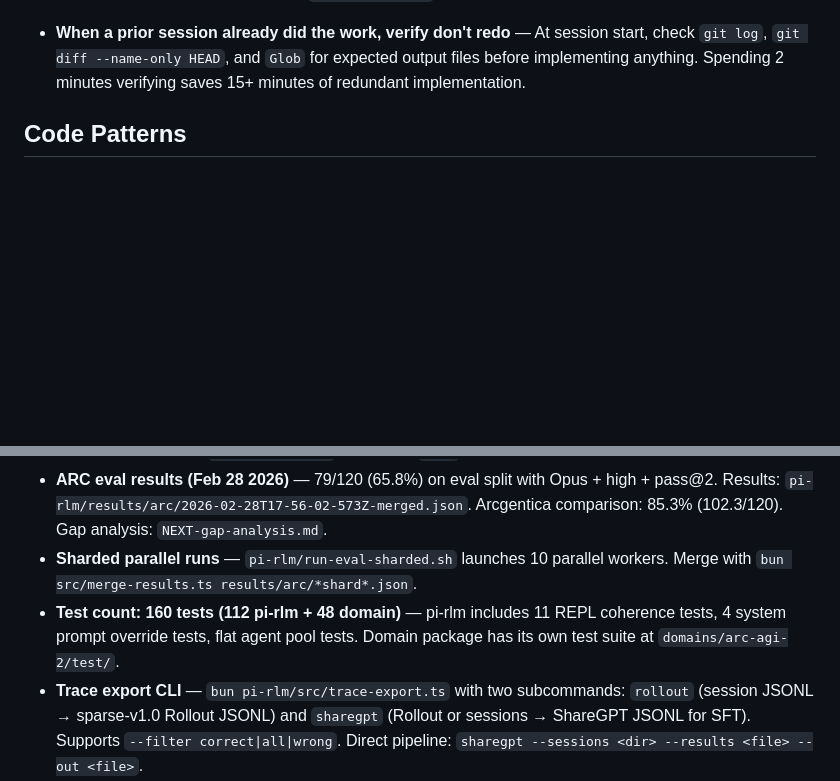
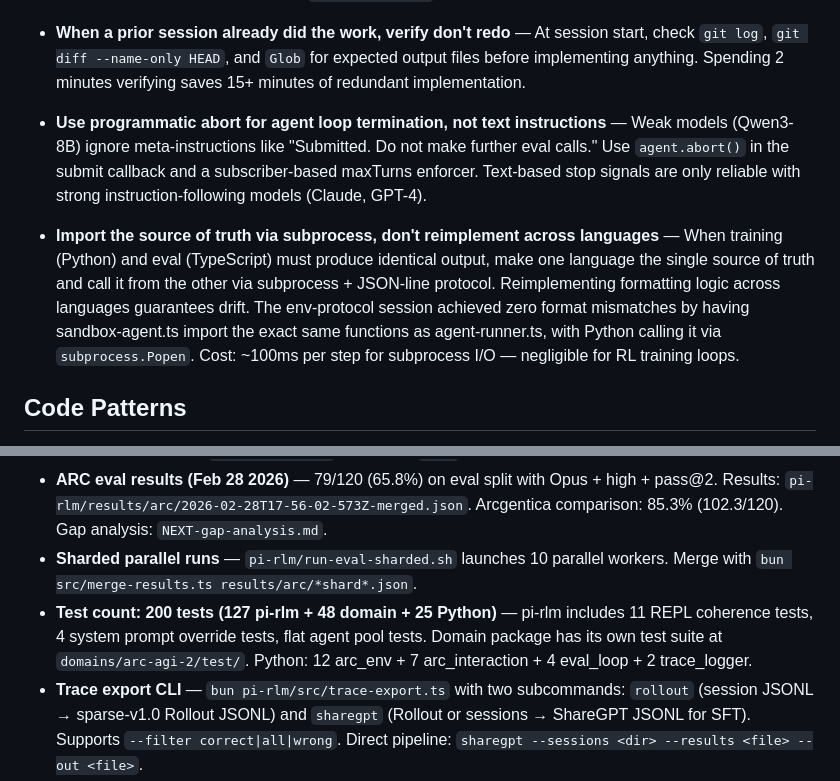
Before and after one commit to sleexyz/pi-rlm, a Markdown page: PLAYBOOK.md, 2 parts joined by grey strips. Rendered like a GitHub page; blank space fills up the shorter version.

```diff
--- a/PLAYBOOK.md
+++ b/PLAYBOOK.md
@@ -28,6 +28,8 @@
 - **Monitor long-running eval processes via checkpoint files, not task IDs** — For eval runs that write incremental checkpoints (`run.json`), monitor progress by periodically reading the checkpoint (`python3 -c "import json; ..."`) rather than relying on background task tracking. Task IDs can be lost across context boundaries; checkpoint files are persistent.
 - **Bypass middleware, don't fork it** — When an external library's streaming path doesn't support your feature (e.g., logprobs), add a non-streaming bypass at the application layer rather than forking the library or threading through layers. Pattern: `if (needsFeature) { directFetch() } else { stream() }`. The unified-harness session bypassed `streamSimple` (from `@mariozechner/pi-ai`) with a direct `fetch()` to the OpenAI-compat endpoint when `topLogprobs > 0`, avoiding any changes to the external package.
 - **When a prior session already did the work, verify don't redo** — At session start, check `git log`, `git diff --name-only HEAD`, and `Glob` for expected output files before implementing anything. Spending 2 minutes verifying saves 15+ minutes of redundant implementation.
+- **Use programmatic abort for agent loop termination, not text instructions** — Weak models (Qwen3-8B) ignore meta-instructions like "Submitted. Do not make further eval calls." Use `agent.abort()` in the submit callback and a subscriber-based maxTurns enforcer. Text-based stop signals are only reliable with strong instruction-following models (Claude, GPT-4).
+- **Import the source of truth via subprocess, don't reimplement across languages** — When training (Python) and eval (TypeScript) must produce identical output, make one language the single source of truth and call it from the other via subprocess + JSON-line protocol. Reimplementing formatting logic across languages guarantees drift. The env-protocol session achieved zero format mismatches by having sandbox-agent.ts import the exact same functions as agent-runner.ts, with Python calling it via `subprocess.Popen`. Cost: ~100ms per step for subprocess I/O — negligible for RL training loops.
 
 ## Code Patterns
 
@@ -92,7 +101,7 @@
 - **ARC runner** — `bun domains/arc-agi-2/src/runner.ts` outputs to `runs/<auto-name>/` by default. Each run produces `runs/<name>/run.json` (config + results + summary) and `runs/<name>/sessions/<taskId>_a<N>/agent-0.jsonl`. Key flags: `--runs-dir <path>` (default: `runs`), `--name <name>` (override auto-name), `--resume <run-name>` (skip completed tasks), `--count <n>`, `--task-id <id>`, `--model`, `--thinking`, `--num-attempts <n>` (default 2), `--max-agents <n>` (default 10), `--shard <n> --num-shards <n>`, `--stream`, `--no-log`. Old `--log-dir`, `--results-dir`, `--label` flags are removed. Defaults to `claude-opus-4-6` model and `high` thinking.
 - **ARC eval results (Feb 28 2026)** — 79/120 (65.8%) on eval split with Opus + high + pass@2. Results: `pi-rlm/results/arc/2026-02-28T17-56-02-573Z-merged.json`. Arcgentica comparison: 85.3% (102.3/120). Gap analysis: `NEXT-gap-analysis.md`.
 - **Sharded parallel runs** — `pi-rlm/run-eval-sharded.sh` launches 10 parallel workers. Merge with `bun src/merge-results.ts results/arc/*shard*.json`.
-- **Test count: 160 tests (112 pi-rlm + 48 domain)** — pi-rlm includes 11 REPL coherence tests, 4 system prompt override tests, flat agent pool tests. Domain package has its own test suite at `domains/arc-agi-2/test/`.
+- **Test count: 200 tests (127 pi-rlm + 48 domain + 25 Python)** — pi-rlm includes 11 REPL coherence tests, 4 system prompt override tests, flat agent pool tests. Domain package has its own test suite at `domains/arc-agi-2/test/`. Python: 12 arc_env + 7 arc_interaction + 4 eval_loop + 2 trace_logger.
 - **Trace export CLI** — `bun pi-rlm/src/trace-export.ts` with two subcommands: `rollout` (session JSONL → sparse-v1.0 Rollout JSONL) and `sharegpt` (Rollout or sessions → ShareGPT JSONL for SFT). Supports `--filter correct|all|wrong`. Direct pipeline: `sharegpt --sessions <dir> --results <file> --out <file>`.
 - **Domain package workspace dependency** — `domains/arc-agi-2` depends on `pi-rlm` via `"pi-rlm": "workspace:*"` with `main: "./dist/index.js"`. Changes to pi-rlm exports require a `tsc` build before domain typecheck passes.
 - **Viewer API** — `bun domains/arc-agi-2/src/viewer.ts` serves on port 3335. Single endpoint `/api/runs` returns array of run.json objects (with `_activeSessions` annotation). Session traces via `/api/session/<runName>/<sessionDir>`. WebSocket at `/ws` with `subscribe`/`unsubscribe` messages using composite session IDs. FileWatcher watches `runs/` with three-level nesting. Configurable root via `VIEWER_RUNS_ROOT` env var. Includes `startPeriodicRescan()` for Modal volume compatibility (additive to `fs.watch()`). **Modal deployment:** `modal serve rl/modal_app.py` starts viewer at printed URL; run evals simultaneously with `modal run rl/modal_app.py::evaluate` — traces appear in ~10 seconds.
```
Also changed, not shown: other parts of PLAYBOOK.md (+10 -1 lines).
